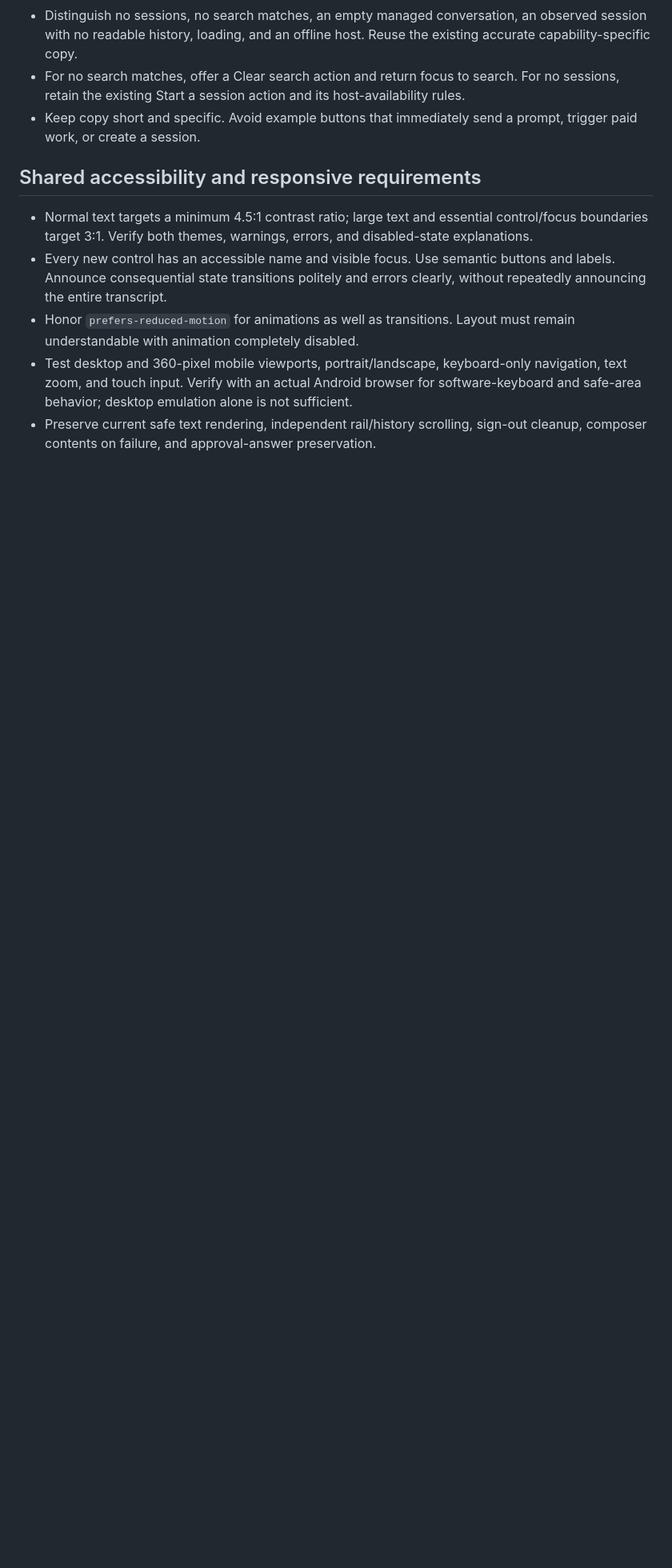
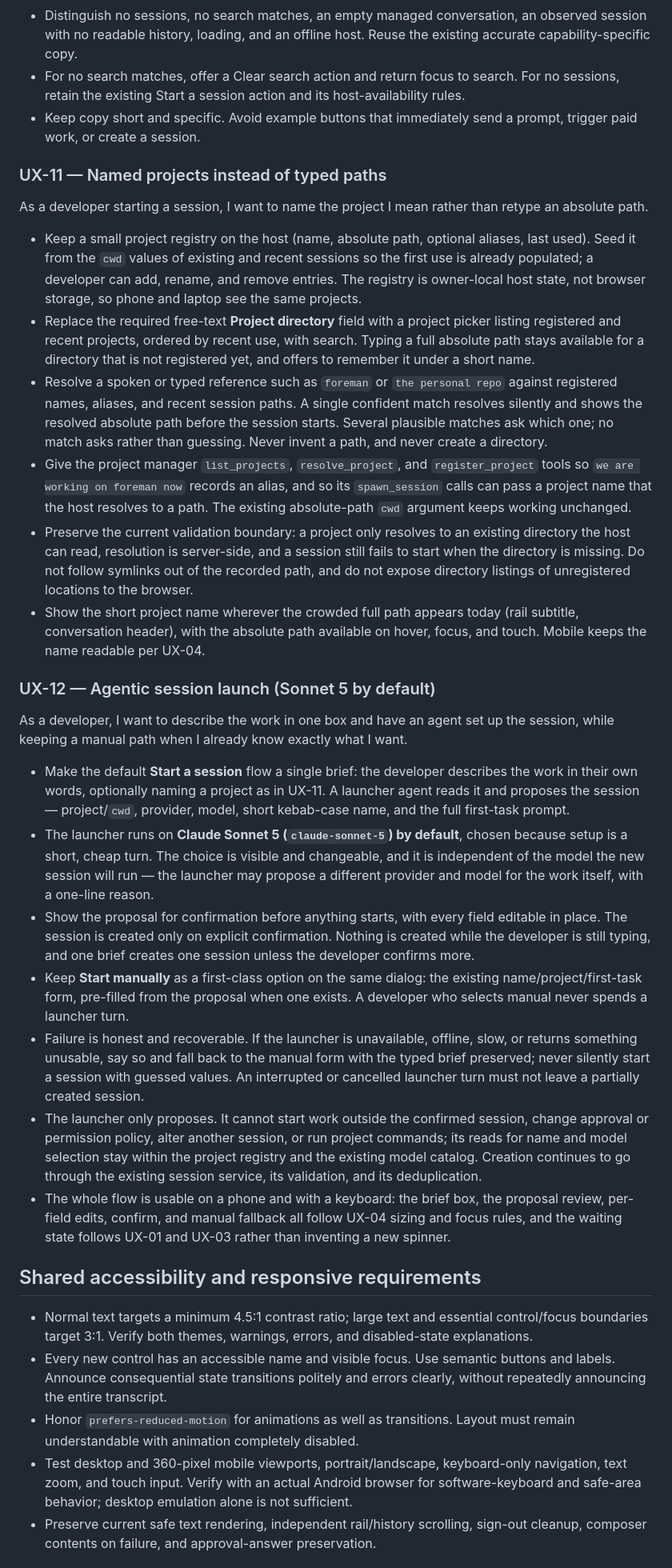
Before and after one commit to hyang0129/foreman, a Markdown page: docs/UX_POLISH_EPIC.md, the part around one of its changes. Shown at 80% size. Drawn GitHub-style; blank space fills up the shorter version.

Commit message:
Add session-start stories to the UX polish epic
UX-11 replaces the typed absolute project path with a host-side project
registry and name/alias resolution. UX-12 makes the default new-session
flow a brief that a Sonnet 5 launcher agent turns into a reviewable
session proposal, keeping the manual form as a first-class option.

Both change behavior rather than presentation, so the scope section
records the amendment and its remaining guardrails.

Generated with [Claude Code](https://claude.ai/code)
via [Happy](https://happy.engineering)

Co-Authored-By: Claude <noreply@anthropic.com>
Co-Authored-By: Happy <yesreply@happy.engineering>

```diff
--- a/docs/UX_POLISH_EPIC.md
+++ b/docs/UX_POLISH_EPIC.md
@@ -130,6 +134,29 @@ As a developer, I want an empty screen to explain my next available step.
 - For no search matches, offer a Clear search action and return focus to search. For no sessions, retain the existing Start a session action and its host-availability rules.
 - Keep copy short and specific. Avoid example buttons that immediately send a prompt, trigger paid work, or create a session.
 
+### UX-11 — Named projects instead of typed paths
+
+As a developer starting a session, I want to name the project I mean rather than retype an absolute path.
+
+- Keep a small project registry on the host (name, absolute path, optional aliases, last used). Seed it from the `cwd` values of existing and recent sessions so the first use is already populated; a developer can add, rename, and remove entries. The registry is owner-local host state, not browser storage, so phone and laptop see the same projects.
+- Replace the required free-text **Project directory** field with a project picker listing registered and recent projects, ordered by recent use, with search. Typing a full absolute path stays available for a directory that is not registered yet, and offers to remember it under a short name.
+- Resolve a spoken or typed reference such as `foreman` or `the personal repo` against registered names, aliases, and recent session paths. A single confident match resolves silently and shows the resolved absolute path before the session starts. Several plausible matches ask which one; no match asks rather than guessing. Never invent a path, and never create a directory.
+- Give the project manager `list_projects`, `resolve_project`, and `register_project` tools so `we are working on foreman now` records an alias, and so its `spawn_session` calls can pass a project name that the host resolves to a path. The existing absolute-path `cwd` argument keeps working unchanged.
+- Preserve the current validation boundary: a project only resolves to an existing directory the host can read, resolution is server-side, and a session still fails to start when the directory is missing. Do not follow symlinks out of the recorded path, and do not expose directory listings of unregistered locations to the browser.
+- Show the short project name wherever the crowded full path appears today (rail subtitle, conversation header), with the absolute path available on hover, focus, and touch. Mobile keeps the name readable per UX-04.
+
+### UX-12 — Agentic session launch (Sonnet 5 by default)
+
+As a developer, I want to describe the work in one box and have an agent set up the session, while keeping a manual path when I already know exactly what I want.
+
+- Make the default **Start a session** flow a single brief: the developer describes the work in their own words, optionally naming a project as in UX-11. A launcher agent reads it and proposes the session — project/`cwd`, provider, model, short kebab-case name, and the full first-task prompt.
+- The launcher runs on **Claude Sonnet 5 (`claude-sonnet-5`) by default**, chosen because setup is a short, cheap turn. The choice is visible and changeable, and it is independent of the model the new session will run — the launcher may propose a different provider and model for the work itself, with a one-line reason.
+- Show the proposal for confirmation before anything starts, with every field editable in place. The session is created only on explicit confirmation. Nothing is created while the developer is still typing, and one brief creates one session unless the developer confirms more.
+- Keep **Start manually** as a first-class option on the same dialog: the existing name/project/first-task form, pre-filled from the proposal when one exists. A developer who selects manual never spends a launcher turn.
+- Failure is honest and recoverable. If the launcher is unavailable, offline, slow, or returns something unusable, say so and fall back to the manual form with the typed brief preserved; never silently start a session with guessed values. An interrupted or cancelled launcher turn must not leave a partially created session.
+- The launcher only proposes. It cannot start work outside the confirmed session, change approval or permission policy, alter another session, or run project commands; its reads for name and model selection stay within the project registry and the existing model catalog. Creation continues to go through the existing session service, its validation, and its deduplication.
+- The whole flow is usable on a phone and with a keyboard: the brief box, the proposal review, per-field edits, confirm, and manual fallback all follow UX-04 sizing and focus rules, and the waiting state follows UX-01 and UX-03 rather than inventing a new spinner.
+
 ## Shared accessibility and responsive requirements
 
 - Normal text targets a minimum 4.5:1 contrast ratio; large text and essential control/focus boundaries target 3:1. Verify both themes, warnings, errors, and disabled-state explanations.
```
Also changed, not shown: other parts of docs/UX_POLISH_EPIC.md (+8 -4 lines).
